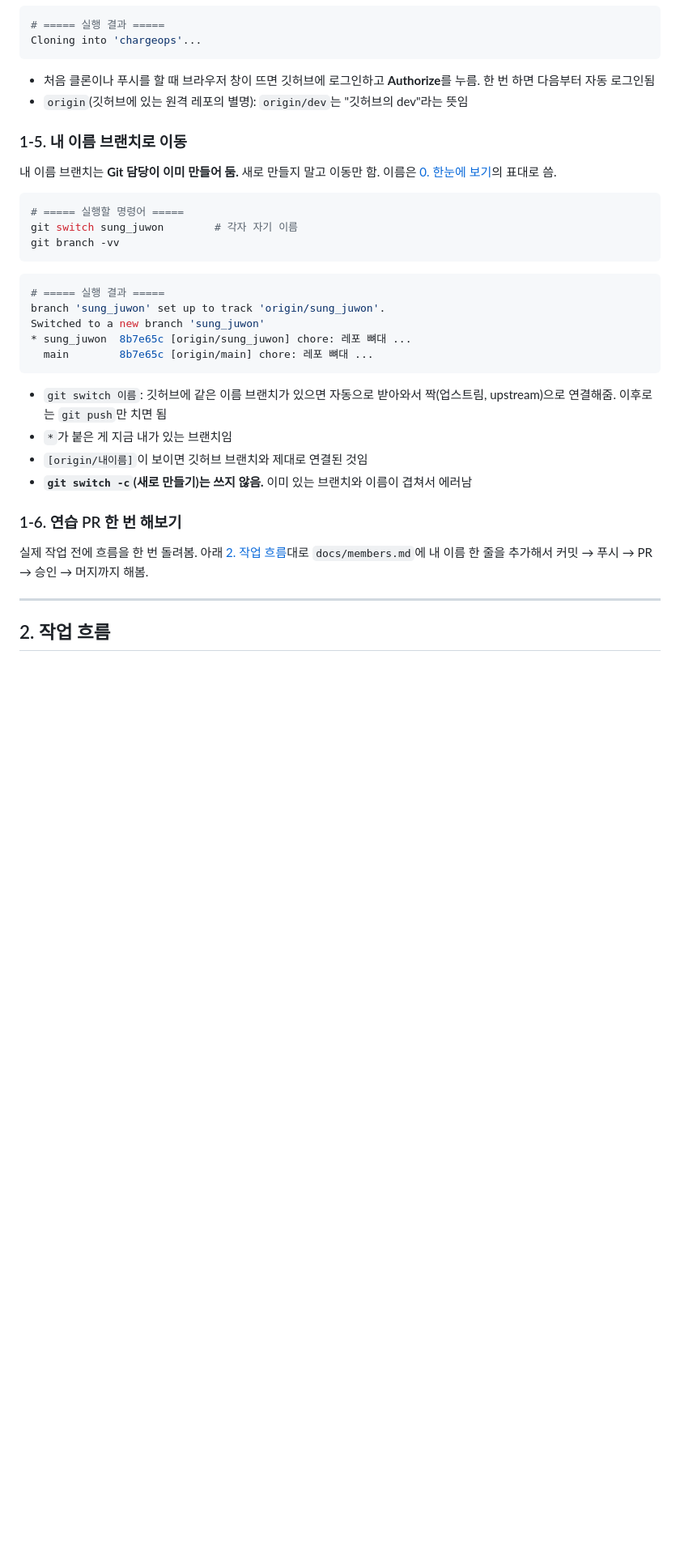
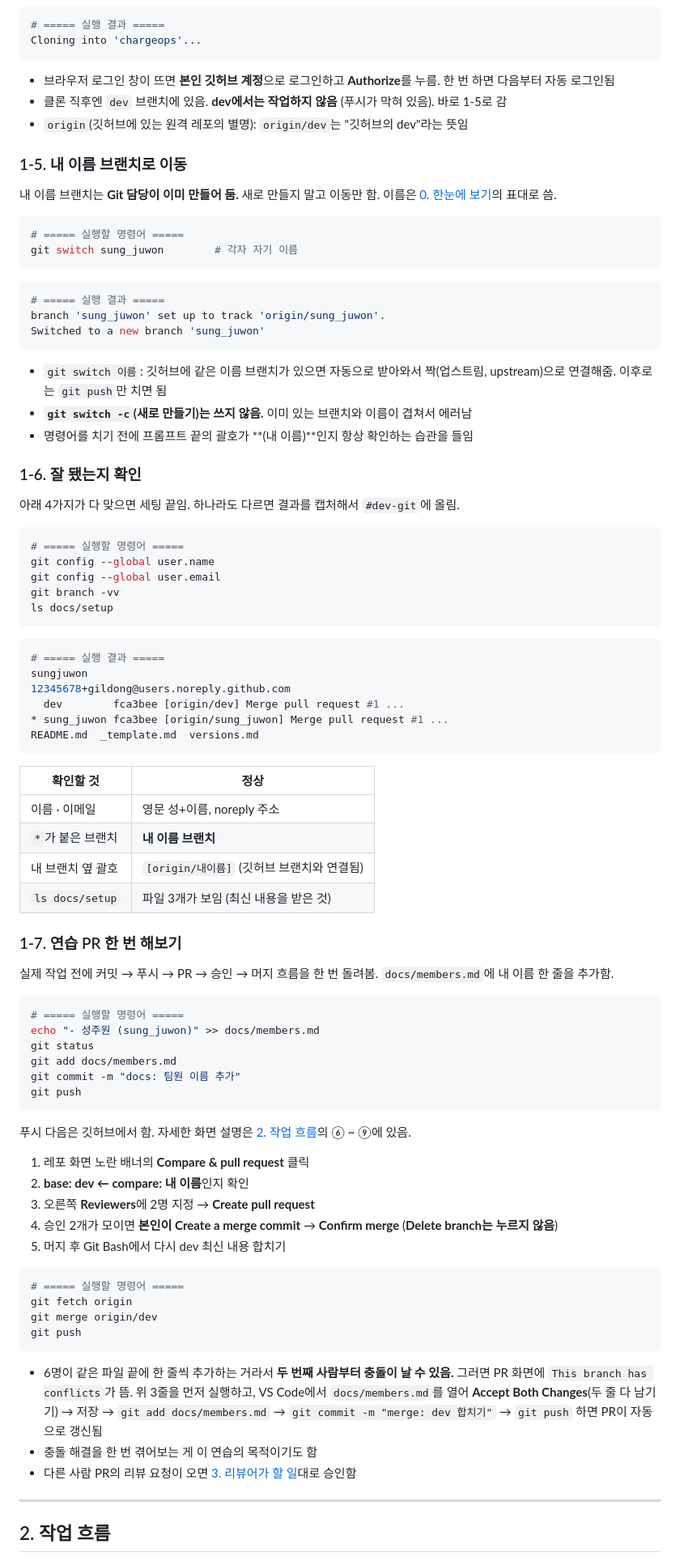
Before and after one commit to raspberry-2jo/chargeops, a Markdown page: README.md, the part around one of its changes. Shown at 81% size. Rendered like a GitHub page; blank space fills up the shorter version.

````diff
--- a/README.md
+++ b/README.md
@@ -120,7 +118,8 @@ cd chargeops
 Cloning into 'chargeops'...
 ```
 
-- 처음 클론이나 푸시를 할 때 브라우저 창이 뜨면 깃허브에 로그인하고 **Authorize**를 누름. 한 번 하면 다음부터 자동 로그인됨
+- 브라우저 로그인 창이 뜨면 **본인 깃허브 계정**으로 로그인하고 **Authorize**를 누름. 한 번 하면 다음부터 자동 로그인됨
+- 클론 직후엔 `dev` 브랜치에 있음. **dev에서는 작업하지 않음** (푸시가 막혀 있음). 바로 1-5로 감
 - `origin`(깃허브에 있는 원격 레포의 별명): `origin/dev`는 "깃허브의 dev"라는 뜻임
 
 ### 1-5. 내 이름 브랜치로 이동
@@ -130,25 +129,77 @@ Cloning into 'chargeops'...
 ```bash
 # ===== 실행할 명령어 =====
 git switch sung_juwon        # 각자 자기 이름
-git branch -vv
 ```
 
 ```bash
 # ===== 실행 결과 =====
 branch 'sung_juwon' set up to track 'origin/sung_juwon'.
 Switched to a new branch 'sung_juwon'
-* sung_juwon  8b7e65c [origin/sung_juwon] chore: 레포 뼈대 ...
-  main        8b7e65c [origin/main] chore: 레포 뼈대 ...
 ```
 
 - `git switch 이름`: 깃허브에 같은 이름 브랜치가 있으면 자동으로 받아와서 짝(업스트림, upstream)으로 연결해줌. 이후로는 `git push`만 치면 됨
-- `*`가 붙은 게 지금 내가 있는 브랜치임
-- `[origin/내이름]`이 보이면 깃허브 브랜치와 제대로 연결된 것임
 - **`git switch -c`(새로 만들기)는 쓰지 않음.** 이미 있는 브랜치와 이름이 겹쳐서 에러남
+- 명령어를 치기 전에 프롬프트 끝의 괄호가 **(내 이름)**인지 항상 확인하는 습관을 들임
 
-### 1-6. 연습 PR 한 번 해보기
+### 1-6. 잘 됐는지 확인
 
-실제 작업 전에 흐름을 한 번 돌려봄. 아래 [2. 작업 흐름](#2-작업-흐름)대로 `docs/members.md`에 내 이름 한 줄을 추가해서 커밋 → 푸시 → PR → 승인 → 머지까지 해봄.
+아래 4가지가 다 맞으면 세팅 끝임. 하나라도 다르면 결과를 캡처해서 `#dev-git`에 올림.
+
+```bash
+# ===== 실행할 명령어 =====
+git config --global user.name
+git config --global user.email
+git branch -vv
+ls docs/setup
+```
+
+```bash
+# ===== 실행 결과 =====
+sungjuwon
+12345678+gildong@users.noreply.github.com
+  dev        fca3bee [origin/dev] Merge pull request #1 ...
+* sung_juwon fca3bee [origin/sung_juwon] Merge pull request #1 ...
+README.md  _template.md  versions.md
+```
+
+| 확인할 것 | 정상 |
+|---|---|
+| 이름 · 이메일 | 영문 성+이름, noreply 주소 |
+| `*`가 붙은 브랜치 | **내 이름 브랜치** |
+| 내 브랜치 옆 괄호 | `[origin/내이름]` (깃허브 브랜치와 연결됨) |
+| `ls docs/setup` | 파일 3개가 보임 (최신 내용을 받은 것) |
+
+### 1-7. 연습 PR 한 번 해보기
+
+실제 작업 전에 커밋 → 푸시 → PR → 승인 → 머지 흐름을 한 번 돌려봄. `docs/members.md`에 내 이름 한 줄을 추가함.
+
+```bash
+# ===== 실행할 명령어 =====
+echo "- 성주원 (sung_juwon)" >> docs/members.md
+git status
+git add docs/members.md
+git commit -m "docs: 팀원 이름 추가"
+git push
+```
+
+푸시 다음은 깃허브에서 함. 자세한 화면 설명은 [2. 작업 흐름](#2-작업-흐름)의 ⑥ ~ ⑨에 있음.
+
+1. 레포 화면 노란 배너의 **Compare & pull request** 클릭
+2. **base: dev ← compare: 내 이름**인지 확인
+3. 오른쪽 **Reviewers**에 2명 지정 → **Create pull request**
+4. 승인 2개가 모이면 **본인이** **Create a merge commit** → **Confirm merge** (**Delete branch는 누르지 않음**)
+5. 머지 후 Git Bash에서 다시 dev 최신 내용 합치기
+
+```bash
+# ===== 실행할 명령어 =====
+git fetch origin
+git merge origin/dev
+git push
+```
+
+- 6명이 같은 파일 끝에 한 줄씩 추가하는 거라서 **두 번째 사람부터 충돌이 날 수 있음.** 그러면 PR 화면에 `This branch has conflicts`가 뜸. 위 3줄을 먼저 실행하고, VS Code에서 `docs/members.md`를 열어 **Accept Both Changes**(두 줄 다 남기기) → 저장 → `git add docs/members.md` → `git commit -m "merge: dev 합치기"` → `git push` 하면 PR이 자동으로 갱신됨
+- 충돌 해결을 한 번 겪어보는 게 이 연습의 목적이기도 함
+- 다른 사람 PR의 리뷰 요청이 오면 [3. 리뷰어가 할 일](#3-리뷰어가-할-일)대로 승인함
 
 ---
 
````
Also changed, not shown: other parts of README.md (+23 -25 lines).
